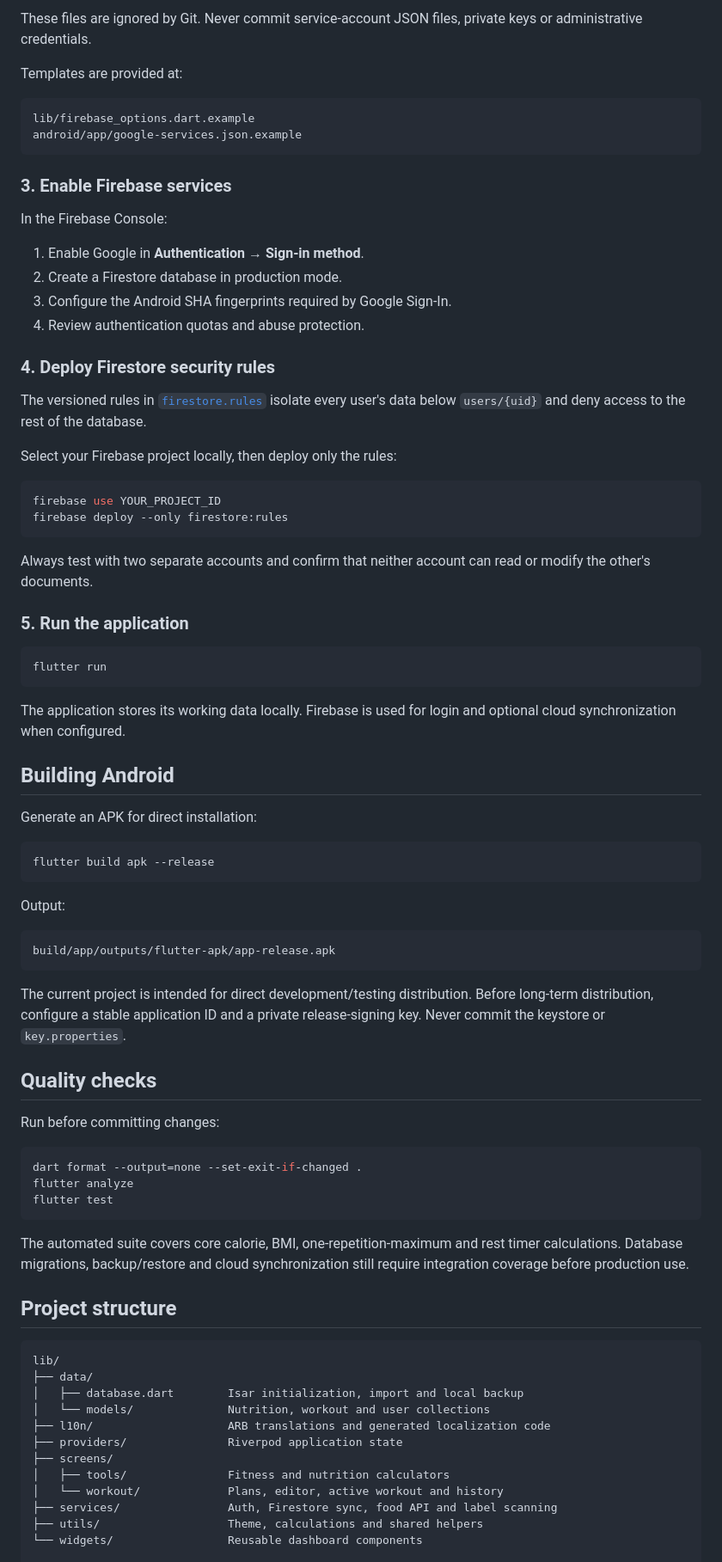
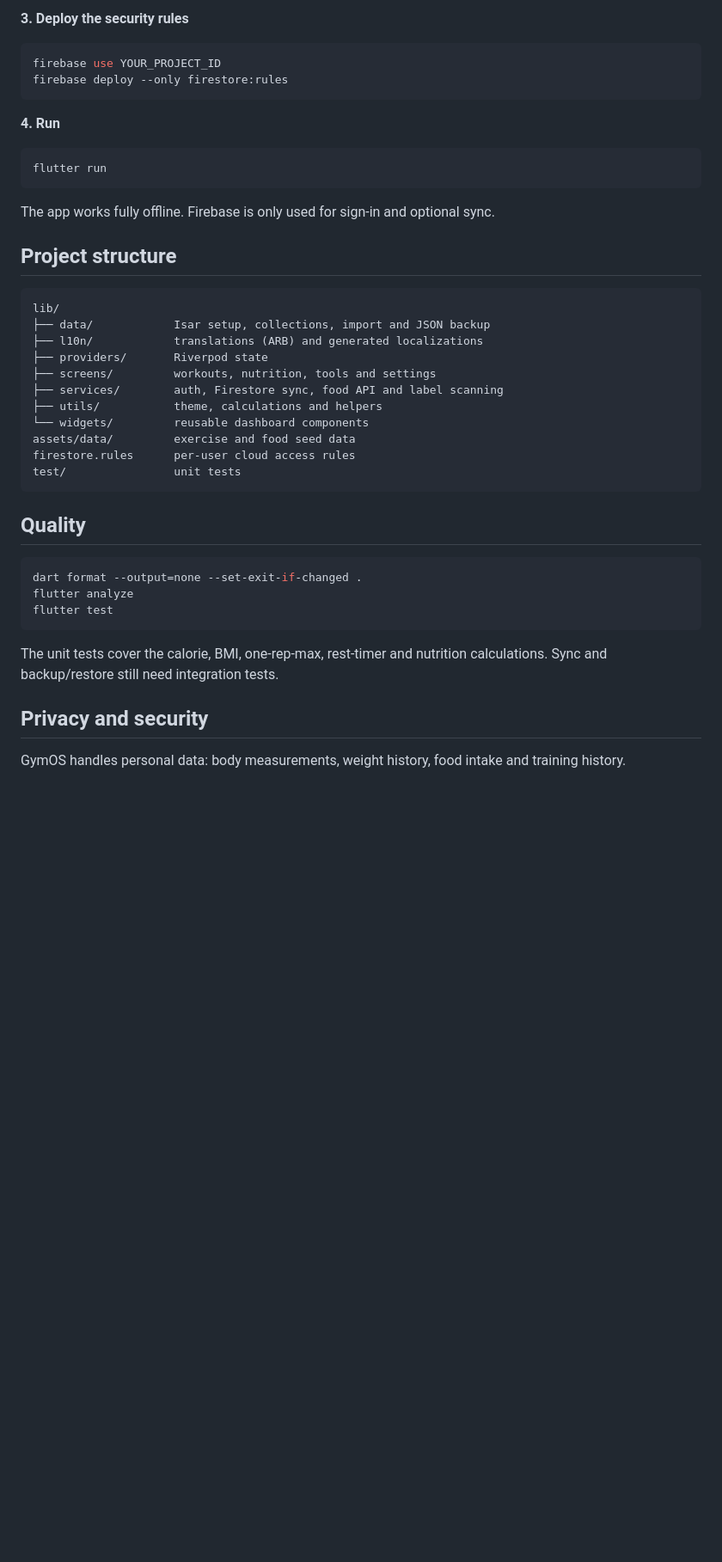
Before and after one commit to henrique-correia-it/gym_os, a Markdown page: README.md, the part around one of its changes. Shown at 86% size. Drawn GitHub-style; blank space fills up the shorter version.

Commit message:
Improve README: highlights, architecture and consistent project description

````diff
--- a/README.md
+++ b/README.md
@@ -125,68 +109,36 @@ ios/Runner/GoogleService-Info.plist
 
-These files are ignored by Git. Never commit service-account JSON files,
-private keys or administrative credentials.
-
-Templates are provided at:
-
-```text
-lib/firebase_options.dart.example
-android/app/google-services.json.example
-```
-
-### 3. Enable Firebase services
-
-In the Firebase Console:
-
-1. Enable Google in **Authentication → Sign-in method**.
-2. Create a Firestore database in production mode.
-3. Configure the Android SHA fingerprints required by Google Sign-In.
-4. Review authentication quotas and abuse protection.
-
-### 4. Deploy Firestore security rules
-
-The versioned rules in [`firestore.rules`](firestore.rules) isolate every
-user's data below `users/{uid}` and deny access to the rest of the database.
-
-Select your Firebase project locally, then deploy only the rules:
+**3. Deploy the security rules**
 
 ```bash
 firebase use YOUR_PROJECT_ID
 firebase deploy --only firestore:rules
 ```
 
-Always test with two separate accounts and confirm that neither account can
-read or modify the other's documents.
-
-### 5. Run the application
+**4. Run**
 
 ```bash
 flutter run
 ```
 
-The application stores its working data locally. Firebase is used for login and
-optional cloud synchronization when configured.
+The app works fully offline. Firebase is only used for sign-in and optional sync.
 
-## Building Android
+## Project structure
 
-Generate an APK for direct installation:
-
-```bash
-flutter build apk --release
+```text
+lib/
+├── data/            Isar setup, collections, import and JSON backup
+├── l10n/            translations (ARB) and generated localizations
+├── providers/       Riverpod state
+├── screens/         workouts, nutrition, tools and settings
+├── services/        auth, Firestore sync, food API and label scanning
+├── utils/           theme, calculations and helpers
+└── widgets/         reusable dashboard components
+assets/data/         exercise and food seed data
+firestore.rules      per-user cloud access rules
+test/                unit tests
 ```
 
-Output:
-
-```text
-build/app/outputs/flutter-apk/app-release.apk
-```
-
-The current project is intended for direct development/testing distribution.
-Before long-term distribution, configure a stable application ID and a private
-release-signing key. Never commit the keystore or `key.properties`.
-
-## Quality checks
-
-Run before committing changes:
+## Quality
 
 ```bash
 dart format --output=none --set-exit-if-changed .
@@ -194,23 +146,9 @@ flutter analyze
 flutter test
 ```
 
-The automated suite covers core calorie, BMI, one-repetition-maximum and rest
-timer calculations. Database migrations, backup/restore and cloud
-synchronization still require integration coverage before production use.
+The unit tests cover the calorie, BMI, one-rep-max, rest-timer and nutrition calculations. Sync and backup/restore still need integration tests.
 
-## Project structure
+## Privacy and security
 
-```text
-lib/
-├── data/
-│   ├── database.dart        Isar initialization, import and local backup
-│   └── models/              Nutrition, workout and user collections
-├── l10n/                    ARB translations and generated localization code
-├── providers/               Riverpod application state
-├── screens/
-│   ├── tools/               Fitness and nutrition calculators
-│   └── workout/             Plans, editor, active workout and history
-├── services/                Auth, Firestore sync, food API and label scanning
-├── utils/                   Theme, calculations and shared helpers
-└── widgets/                 Reusable dashboard components
+GymOS handles personal data: body measurements, weight history, food intake and training history.
 
````
Also changed, not shown: other parts of README.md (+80 -153 lines).
